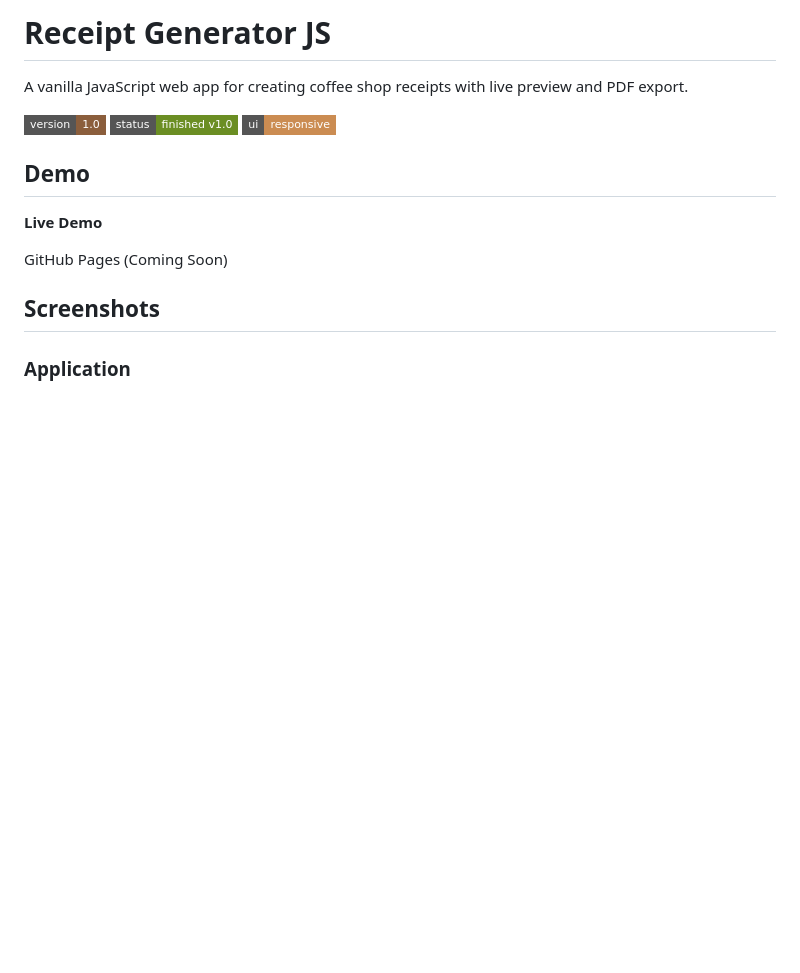
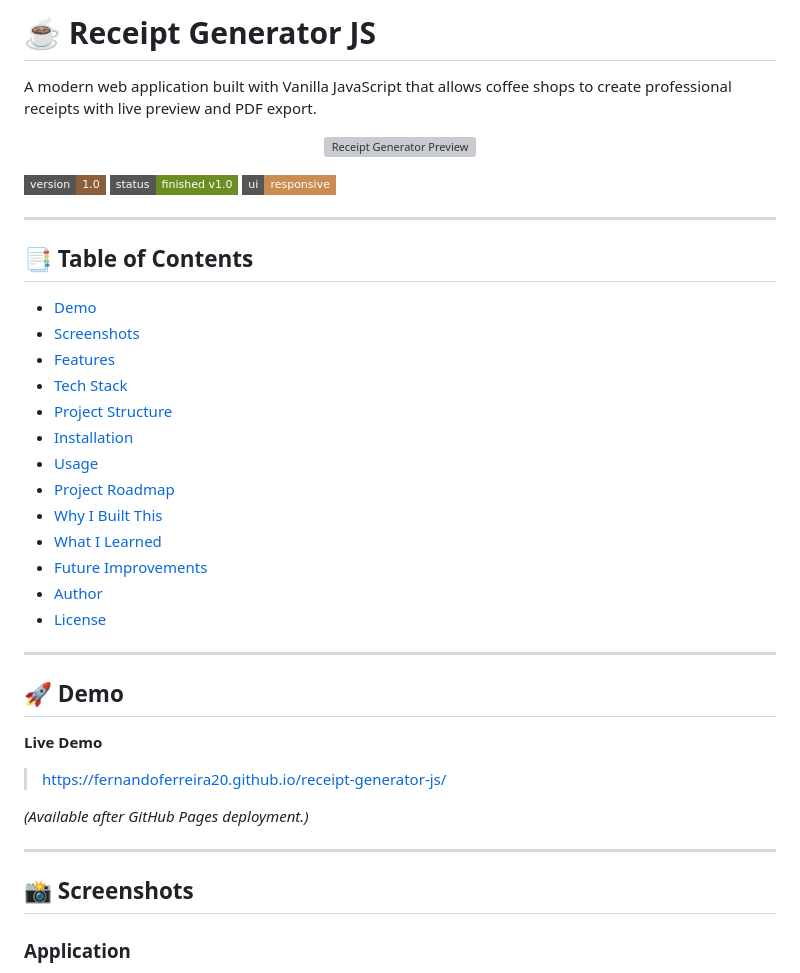
Before and after one commit to fernandoferreira20/receipt-generator-js, a Markdown page: README.md, the part around one of its changes. GitHub-like rendering; badges without logos; blank space fills up the shorter version; grey boxes are pictures that could not be loaded.

```diff
--- a/README.md
+++ b/README.md
@@ -1,18 +1,46 @@
-# Receipt Generator JS
+# ☕ Receipt Generator JS
 
-A vanilla JavaScript web app for creating coffee shop receipts with live preview and PDF export.
+A modern web application built with Vanilla JavaScript that allows coffee shops to create professional receipts with live preview and PDF export.
+
+<p align="center">
+  <img src="assets/images/app-preview.png" width="900" alt="Receipt Generator Preview">
+</p>
 
 ![Version](https://img.shields.io/badge/version-1.0-8B5E3C?style=flat-square)
 ![Status](https://img.shields.io/badge/status-finished%20v1.0-6B8E23?style=flat-square)
 ![Responsive](https://img.shields.io/badge/ui-responsive-CB8C52?style=flat-square)
 
-## Demo
+---
+
+## 📑 Table of Contents
+
+- [Demo](#-demo)
+- [Screenshots](#-screenshots)
+- [Features](#-features)
+- [Tech Stack](#-tech-stack)
+- [Project Structure](#-project-structure)
+- [Installation](#-installation)
+- [Usage](#-usage)
+- [Project Roadmap](#-project-roadmap)
+- [Why I Built This](#-why-i-built-this)
+- [What I Learned](#-what-i-learned)
+- [Future Improvements](#-future-improvements)
+- [Author](#-author)
+- [License](#-license)
+
+---
+
+## 🚀 Demo
 
 **Live Demo**
 
-GitHub Pages (Coming Soon)
+> https://fernandoferreira20.github.io/receipt-generator-js/
 
-## Screenshots
+*(Available after GitHub Pages deployment.)*
+
+---
+
+## 📸 Screenshots
 
 ### Application
 
```
Also changed, not shown: other parts of README.md (+104 -60 lines).
